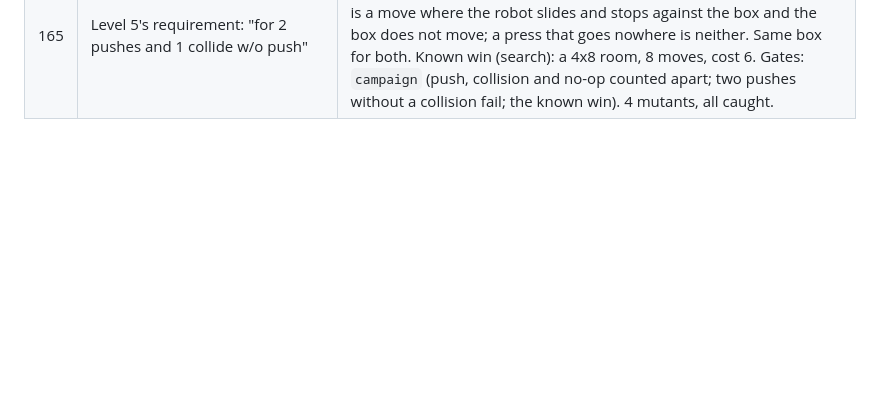
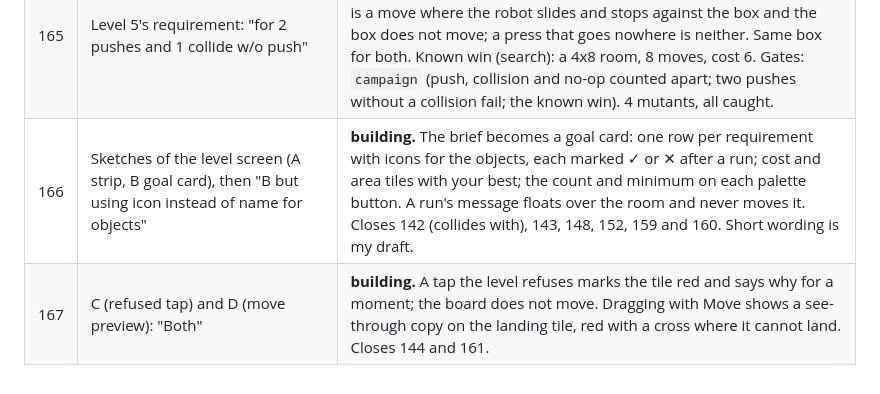
Before and after one commit to danilovalen/wee, a Markdown page: docs/REGISTER.md, the part around the change. GitHub-like rendering; blank space fills up the shorter version.

Commit message:
Register: the goal card, refused taps and the move preview

```diff
--- a/docs/REGISTER.md
+++ b/docs/REGISTER.md
@@ -171,3 +171,5 @@ outcome: **done** (commit), **declined** (why), or **moved** (where).
 | 163 | "sandbox is bugged these screen reduction boxes don't go away" (screenshot: two resize bands, −8 and −2, left on the room) | **fixed, cause not reproduced.** With real touch events in Chromium the bands always cleared, at HEAD too. What leaves a band on screen for good: a drag whose release never reaches the grip (its state stays "dragging", and the old clean-up skipped a band while dragging). Now the window hears the release as well, and any press elsewhere drops a stale drag and its band. Gate: `size-band` (a lost release cleared by the next press; a release off the grip ends the drag), red on the old code. 2 mutants, both caught. If it comes back, note what was on screen and the last gesture. |
 | 164 | "must improve search" | **built.** `tools/levelSearch.mjs` now varies what a player can: room size 3x3 to 10x10, the start and goal anywhere, elements in and out, and half its starts wall the robot in on two or three sides. `--require` and `--steps` try other rules; `--all` lists every win; when it finds none it says what it searched and that this is not proof. Measured: three pushes of one box, which the old search never found, now turns up 19 times in three 90 s runs; the new level 5 rule, 33 times in one. |
 | 165 | Level 5's requirement: "for 2 pushes and 1 collide w/o push" | **built.** Level 5: "One box is pushed in at least 2 moves, and the robot collides with it once without moving it." (my draft wording). A collision is a move where the robot slides and stops against the box and the box does not move; a press that goes nowhere is neither. Same box for both. Known win (search): a 4x8 room, 8 moves, cost 6. Gates: `campaign` (push, collision and no-op counted apart; two pushes without a collision fail; the known win). 4 mutants, all caught. |
+| 166 | Sketches of the level screen (A strip, B goal card), then "B but using icon instead of name for objects" | **building.** The brief becomes a goal card: one row per requirement with icons for the objects, each marked ✓ or ✕ after a run; cost and area tiles with your best; the count and minimum on each palette button. A run's message floats over the room and never moves it. Closes 142 (collides with), 143, 148, 152, 159 and 160. Short wording is my draft. |
+| 167 | C (refused tap) and D (move preview): "Both" | **building.** A tap the level refuses marks the tile red and says why for a moment; the board does not move. Dragging with Move shows a see-through copy on the landing tile, red with a cross where it cannot land. Closes 144 and 161. |
```
